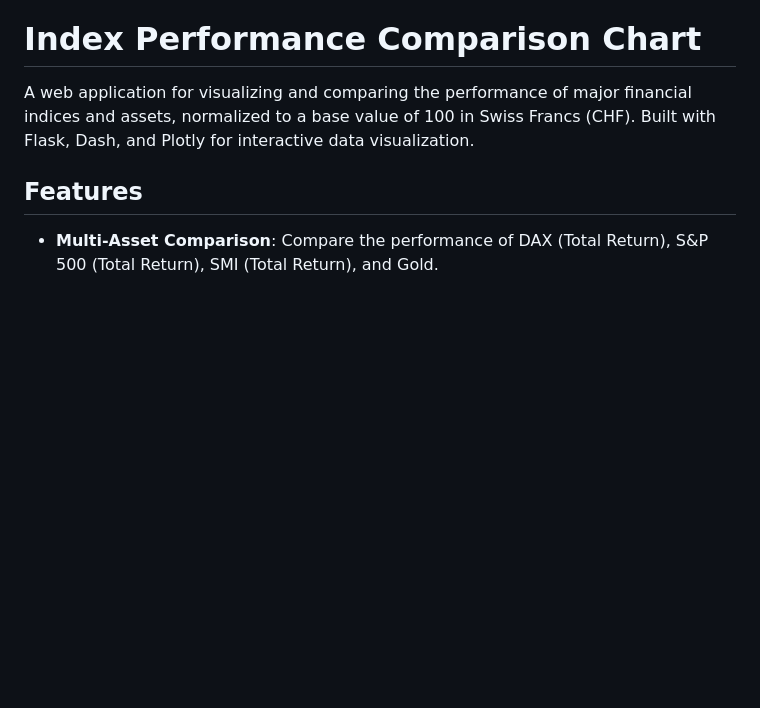
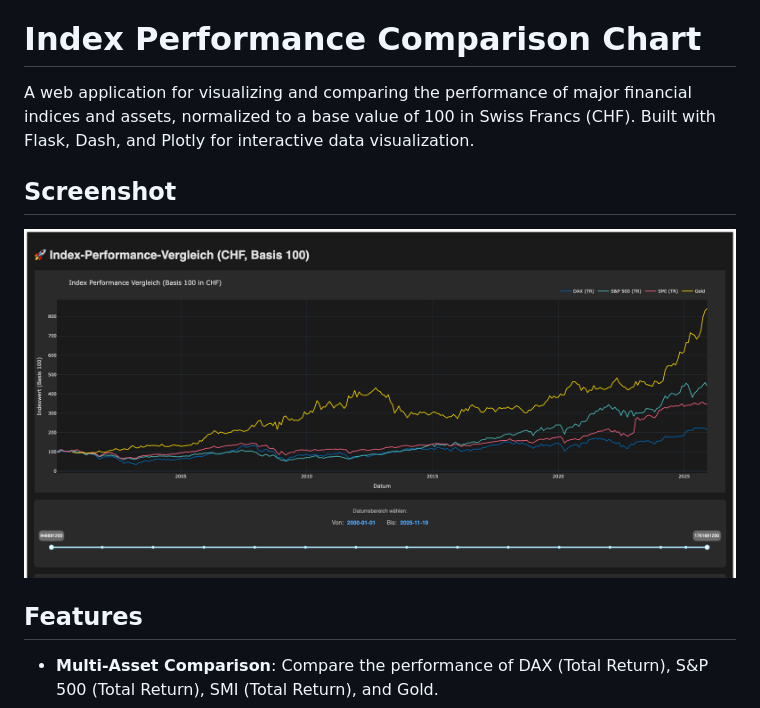
Before and after one commit to HelmutQualtinger/Charts, a Markdown page: README.md, the part around the change. Drawn GitHub-style; pictures changed too: chart.png (added); blank space fills up the shorter version.

Commit message:
created screenshot for docu

```diff
--- a/README.md
+++ b/README.md
@@ -1,6 +1,8 @@
 # Index Performance Comparison Chart
 
 A web application for visualizing and comparing the performance of major financial indices and assets, normalized to a base value of 100 in Swiss Francs (CHF). Built with Flask, Dash, and Plotly for interactive data visualization.
+## Screenshot
+![Screenshot of the Index Performance Comparison Chart](chart.png)
 
 ## Features
 
```
